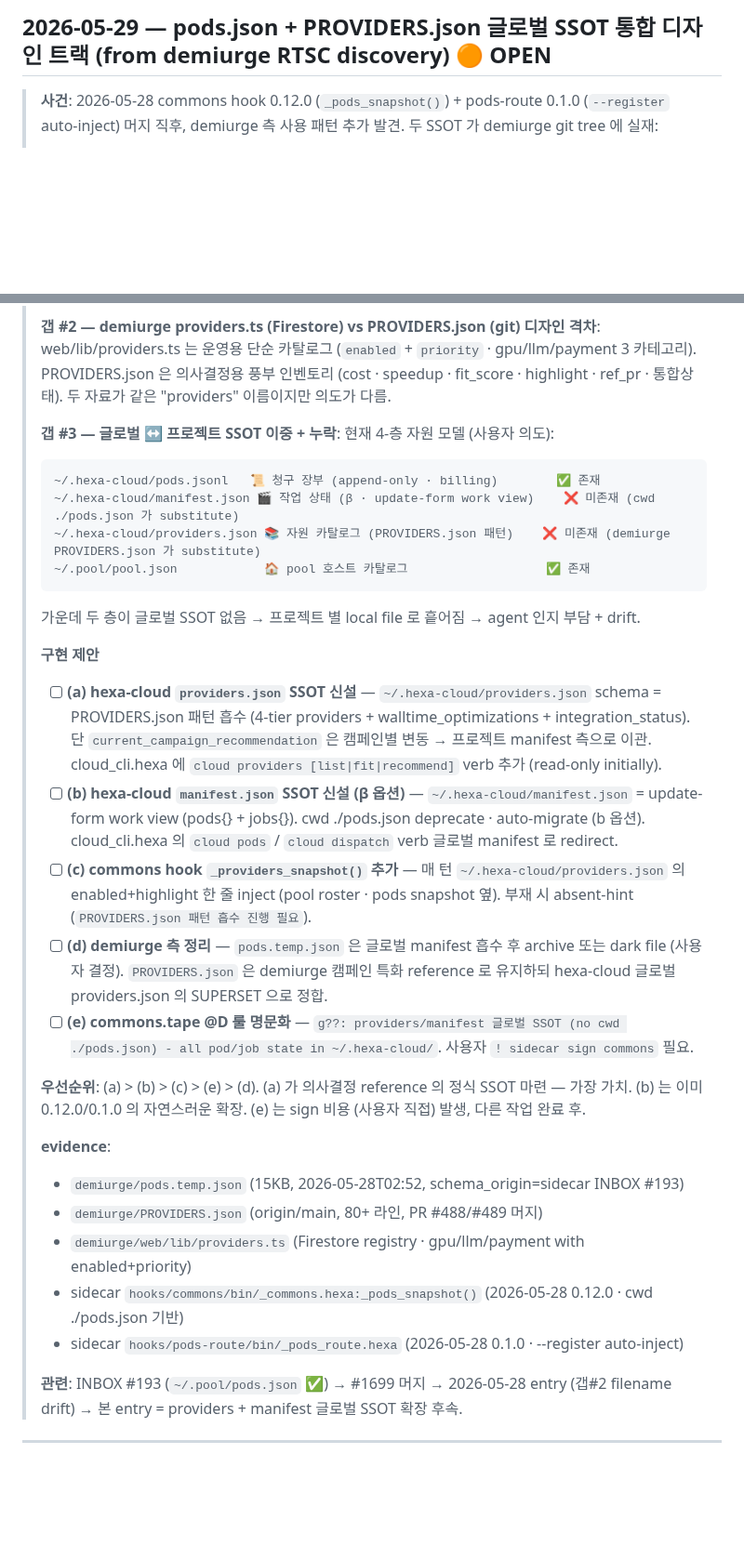
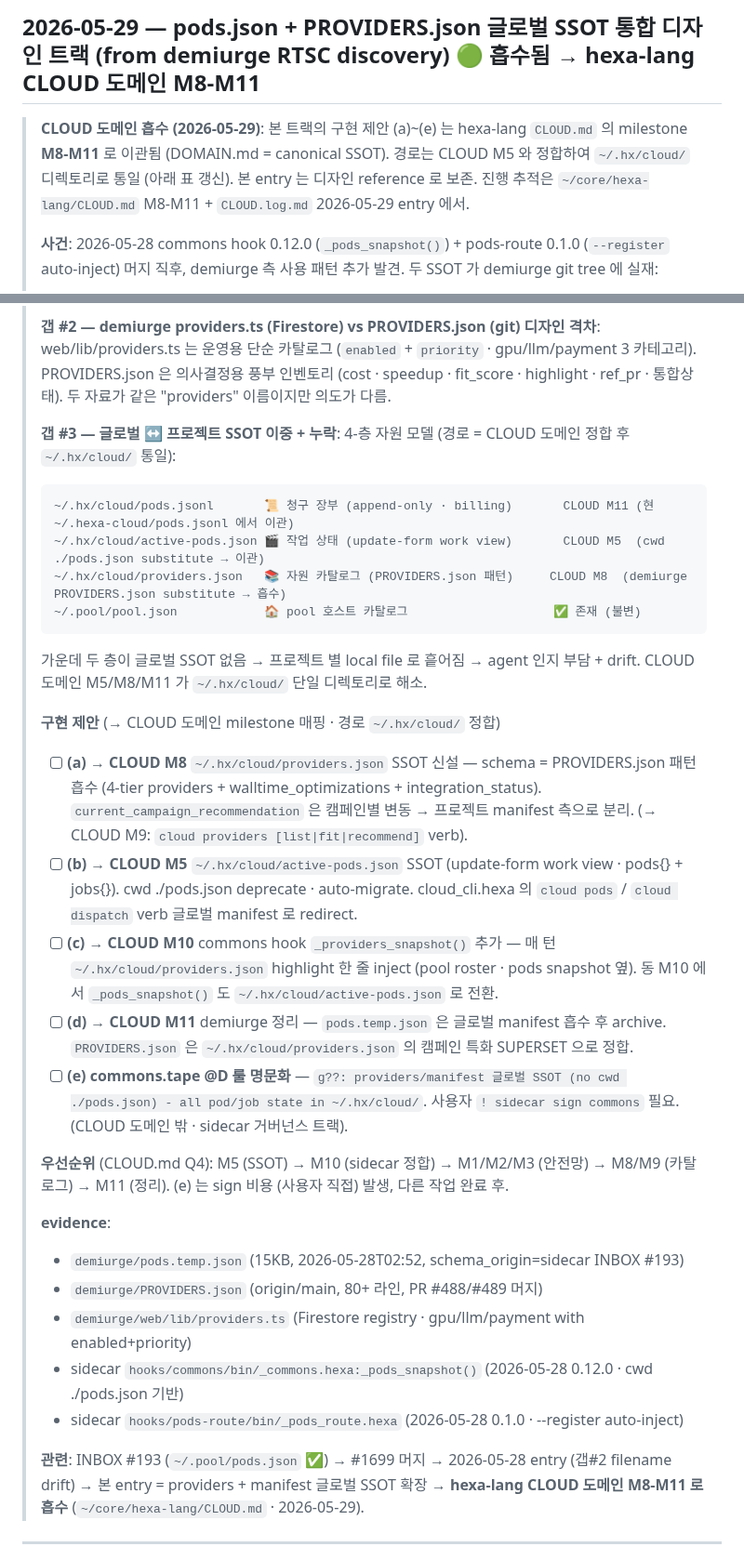
Before and after one commit to dancinlab/sidecar, a Markdown page: INBOX.log.md, 2 parts joined by grey strips. Shown at 93% size. Drawn GitHub-style; blank space fills up the shorter version.

Commit message:
docs(INBOX 2026-05-29): pods/PROVIDERS SSOT 트랙 → hexa-lang CLOUD 도메인 M8-M11 흡수 정합
2026-05-29 entry 를 CLOUD 도메인 흡수에 맞춰 갱신:
- 상태 🟠 OPEN → 🟢 흡수됨 (hexa-lang CLOUD.md M8-M11)
- 상단 cross-link 한 줄 (진행 추적은 CLOUD.md/CLOUD.log.md 에서)
- 4-층 자원 모델 경로 ~/.hexa-cloud/* → ~/.hx/cloud/* 통일 (CLOUD M5 와 정합)
- 구현 제안 (a)~(e) 를 CLOUD milestone (M8/M5/M10/M11 + sidecar 거버넌스 e) 으로 매핑
- 관련 라인에 CLOUD 도메인 흡수 cross-link

drafts/ 는 staging 제외 (gitignore 미등록 · sign-gated 라 추가 보류).

Co-Authored-By: Claude Opus 4.7 (1M context) <noreply@anthropic.com>

```diff
--- a/INBOX.log.md
+++ b/INBOX.log.md
@@ -1,5 +1,7 @@
-## 2026-05-29 — pods.json + PROVIDERS.json 글로벌 SSOT 통합 디자인 트랙 (from demiurge RTSC discovery) 🟠 OPEN
+## 2026-05-29 — pods.json + PROVIDERS.json 글로벌 SSOT 통합 디자인 트랙 (from demiurge RTSC discovery) 🟢 흡수됨 → hexa-lang CLOUD 도메인 M8-M11
 
+> **CLOUD 도메인 흡수 (2026-05-29)**: 본 트랙의 구현 제안 (a)~(e) 는 hexa-lang `CLOUD.md` 의 milestone **M8-M11** 로 이관됨 (DOMAIN.md = canonical SSOT). 경로는 CLOUD M5 와 정합하여 `~/.hx/cloud/` 디렉토리로 통일 (아래 표 갱신). 본 entry 는 디자인 reference 로 보존. 진행 추적은 `~/core/hexa-lang/CLOUD.md` M8-M11 + `CLOUD.log.md` 2026-05-29 entry 에서.
+>
 > **사건**: 2026-05-28 commons hook 0.12.0 (`_pods_snapshot()`) + pods-route 0.1.0 (`--register` auto-inject) 머지 직후, demiurge 측 사용 패턴 추가 발견. 두 SSOT 가 demiurge git tree 에 실재:
 >
 > 1. **`demiurge/pods.temp.json`** (15KB, untracked) — schema_origin: "sidecar INBOX #193". campaign=`rtsc-293K-1atm`, budget(krw/usd), design_constraints(throttle/wall/load), pods{vast-ysbh6-pod-41837 + 계획 pod}, 각 pod 의 host/provider/cores/cost_usd_per_hr/load_1min/jobs[]. 사용자가 실제로 운영 중인 매니페스트 — 갭#2 (filename drift: hexa-lang `./pods.json` vs demiurge `pods.temp.json`) 의 demiurge 쪽 본체.
@@ -9,24 +11,24 @@
 >
 > **갭 #2 — demiurge providers.ts (Firestore) vs PROVIDERS.json (git) 디자인 격차**: web/lib/providers.ts 는 운영용 단순 카탈로그 (`enabled` + `priority` · gpu/llm/payment 3 카테고리). PROVIDERS.json 은 의사결정용 풍부 인벤토리 (cost · speedup · fit_score · highlight · ref_pr · 통합상태). 두 자료가 같은 "providers" 이름이지만 의도가 다름.
 >
-> **갭 #3 — 글로벌 ↔ 프로젝트 SSOT 이중 + 누락**: 현재 4-층 자원 모델 (사용자 의도):
+> **갭 #3 — 글로벌 ↔ 프로젝트 SSOT 이중 + 누락**: 4-층 자원 모델 (경로 = CLOUD 도메인 정합 후 `~/.hx/cloud/` 통일):
 >
->     ~/.hexa-cloud/pods.jsonl   📜 청구 장부 (append-only · billing)        ✅ 존재
->     ~/.hexa-cloud/manifest.json 🎬 작업 상태 (β · update-form work view)    ❌ 미존재 (cwd ./pods.json 가 substitute)
->     ~/.hexa-cloud/providers.json 📚 자원 카탈로그 (PROVIDERS.json 패턴)    ❌ 미존재 (demiurge PROVIDERS.json 가 substitute)
->     ~/.pool/pool.json            🏠 pool 호스트 카탈로그                   ✅ 존재
+>     ~/.hx/cloud/pods.jsonl       📜 청구 장부 (append-only · billing)       CLOUD M11 (현 ~/.hexa-cloud/pods.jsonl 에서 이관)
+>     ~/.hx/cloud/active-pods.json 🎬 작업 상태 (update-form work view)       CLOUD M5  (cwd ./pods.json substitute → 이관)
+>     ~/.hx/cloud/providers.json   📚 자원 카탈로그 (PROVIDERS.json 패턴)     CLOUD M8  (demiurge PROVIDERS.json substitute → 흡수)
+>     ~/.pool/pool.json            🏠 pool 호스트 카탈로그                    ✅ 존재 (불변)
 >
-> 가운데 두 층이 글로벌 SSOT 없음 → 프로젝트 별 local file 로 흩어짐 → agent 인지 부담 + drift.
+> 가운데 두 층이 글로벌 SSOT 없음 → 프로젝트 별 local file 로 흩어짐 → agent 인지 부담 + drift. CLOUD 도메인 M5/M8/M11 가 `~/.hx/cloud/` 단일 디렉토리로 해소.
 >
-> **구현 제안**
+> **구현 제안** (→ CLOUD 도메인 milestone 매핑 · 경로 `~/.hx/cloud/` 정합)
 >
-> - [ ] **(a) hexa-cloud `providers.json` SSOT 신설** — `~/.hexa-cloud/providers.json` schema = PROVIDERS.json 패턴 흡수 (4-tier providers + walltime_optimizations + integration_status). 단 `current_campaign_recommendation` 은 캠페인별 변동 → 프로젝트 manifest 측으로 이관. cloud_cli.hexa 에 `cloud providers [list|fit|recommend]` verb 추가 (read-only initially).
-> - [ ] **(b) hexa-cloud `manifest.json` SSOT 신설 (β 옵션)** — `~/.hexa-cloud/manifest.json` = update-form work view (pods{} + jobs{}). cwd ./pods.json deprecate · auto-migrate (b 옵션). cloud_cli.hexa 의 `cloud pods` / `cloud dispatch` verb 글로벌 manifest 로 redirect.
-> - [ ] **(c) commons hook `_providers_snapshot()` 추가** — 매 턴 `~/.hexa-cloud/providers.json` 의 enabled+highlight 한 줄 inject (pool roster · pods snapshot 옆). 부재 시 absent-hint (`PROVIDERS.json 패턴 흡수 진행 필요`).
-> - [ ] **(d) demiurge 측 정리** — `pods.temp.json` 은 글로벌 manifest 흡수 후 archive 또는 dark file (사용자 결정). `PROVIDERS.json` 은 demiurge 캠페인 특화 reference 로 유지하되 hexa-cloud 글로벌 providers.json 의 SUPERSET 으로 정합.
-> - [ ] **(e) commons.tape @D 룰 명문화** — `g??: providers/manifest 글로벌 SSOT (no cwd ./pods.json) - all pod/job state in ~/.hexa-cloud/`. 사용자 `! sidecar sign commons` 필요.
+> - [ ] **(a) → CLOUD M8** `~/.hx/cloud/providers.json` SSOT 신설 — schema = PROVIDERS.json 패턴 흡수 (4-tier providers + walltime_optimizations + integration_status). `current_campaign_recommendation` 은 캠페인별 변동 → 프로젝트 manifest 측으로 분리. (→ CLOUD M9: `cloud providers [list|fit|recommend]` verb).
+> - [ ] **(b) → CLOUD M5** `~/.hx/cloud/active-pods.json` SSOT (update-form work view · pods{} + jobs{}). cwd ./pods.json deprecate · auto-migrate. cloud_cli.hexa 의 `cloud pods` / `cloud dispatch` verb 글로벌 manifest 로 redirect.
+> - [ ] **(c) → CLOUD M10** commons hook `_providers_snapshot()` 추가 — 매 턴 `~/.hx/cloud/providers.json` highlight 한 줄 inject (pool roster · pods snapshot 옆). 동 M10 에서 `_pods_snapshot()` 도 `~/.hx/cloud/active-pods.json` 로 전환.
+> - [ ] **(d) → CLOUD M11** demiurge 정리 — `pods.temp.json` 은 글로벌 manifest 흡수 후 archive. `PROVIDERS.json` 은 `~/.hx/cloud/providers.json` 의 캠페인 특화 SUPERSET 으로 정합.
+> - [ ] **(e) commons.tape @D 룰 명문화** — `g??: providers/manifest 글로벌 SSOT (no cwd ./pods.json) - all pod/job state in ~/.hx/cloud/`. 사용자 `! sidecar sign commons` 필요. (CLOUD 도메인 밖 · sidecar 거버넌스 트랙).
 >
-> **우선순위**: (a) > (b) > (c) > (e) > (d). (a) 가 의사결정 reference 의 정식 SSOT 마련 — 가장 가치. (b) 는 이미 0.12.0/0.1.0 의 자연스러운 확장. (e) 는 sign 비용 (사용자 직접) 발생, 다른 작업 완료 후.
+> **우선순위** (CLOUD.md Q4): M5 (SSOT) → M10 (sidecar 정합) → M1/M2/M3 (안전망) → M8/M9 (카탈로그) → M11 (정리). (e) 는 sign 비용 (사용자 직접) 발생, 다른 작업 완료 후.
 >
 > **evidence**:
 > - `demiurge/pods.temp.json` (15KB, 2026-05-28T02:52, schema_origin=sidecar INBOX #193)
@@ -35,7 +37,7 @@
 > - sidecar `hooks/commons/bin/_commons.hexa:_pods_snapshot()` (2026-05-28 0.12.0 · cwd ./pods.json 기반)
 > - sidecar `hooks/pods-route/bin/_pods_route.hexa` (2026-05-28 0.1.0 · --register auto-inject)
 >
-> **관련**: INBOX #193 (`~/.pool/pods.json` ✅) → #1699 머지 → 2026-05-28 entry (갭#2 filename drift) → 본 entry = providers + manifest 글로벌 SSOT 확장 후속.
+> **관련**: INBOX #193 (`~/.pool/pods.json` ✅) → #1699 머지 → 2026-05-28 entry (갭#2 filename drift) → 본 entry = providers + manifest 글로벌 SSOT 확장 → **hexa-lang CLOUD 도메인 M8-M11 로 흡수** (`~/core/hexa-lang/CLOUD.md` · 2026-05-29).
 
 ---
 
```
